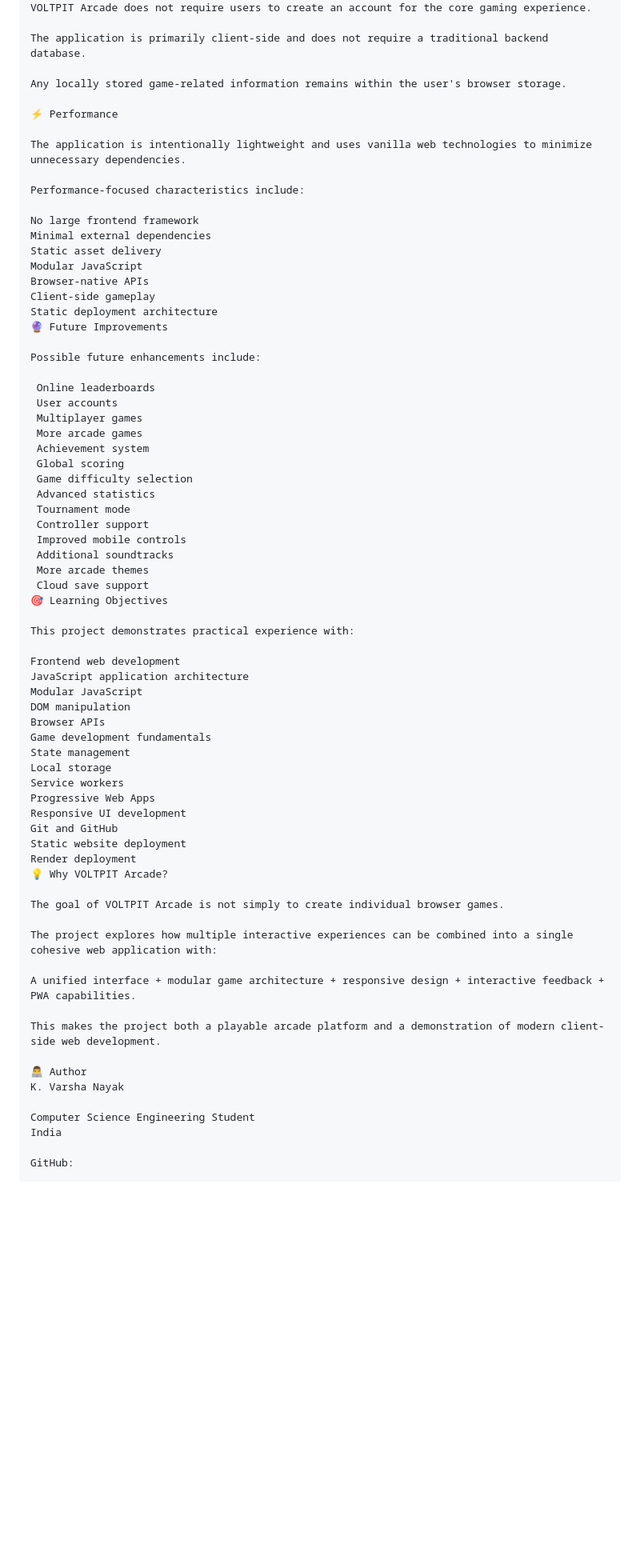
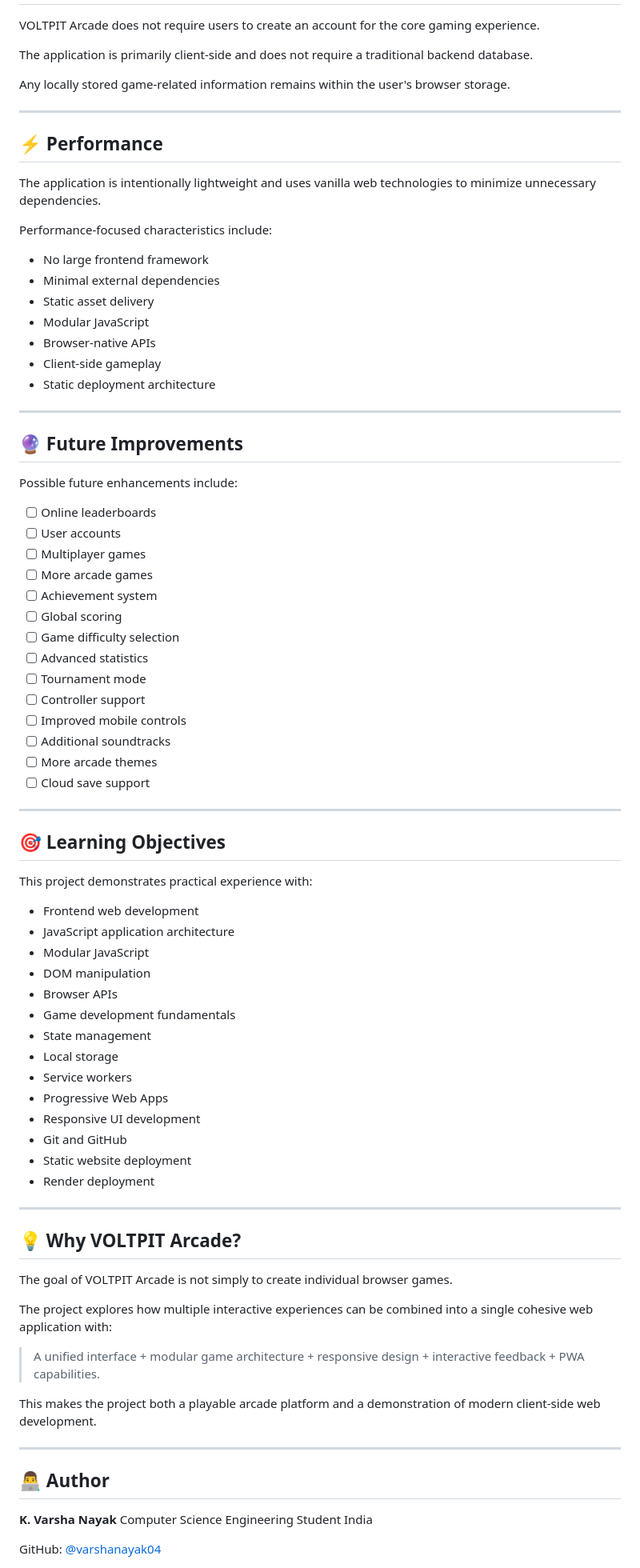
Before and after one commit to varshanayak04/voltpit-arcade, a Markdown page: README.md, the part around one of its changes. Shown at 80% size. GitHub-like rendering; blank space fills up the shorter version.

```diff
--- a/README.md
+++ b/README.md
@@ -351,70 +381,83 @@ The application is primarily client-side and does not require a traditional back
 
 Any locally stored game-related information remains within the user's browser storage.
 
-⚡ Performance
+---
+
+## ⚡ Performance
 
 The application is intentionally lightweight and uses vanilla web technologies to minimize unnecessary dependencies.
 
 Performance-focused characteristics include:
 
-No large frontend framework
-Minimal external dependencies
-Static asset delivery
-Modular JavaScript
-Browser-native APIs
-Client-side gameplay
-Static deployment architecture
-🔮 Future Improvements
+- No large frontend framework
+- Minimal external dependencies
+- Static asset delivery
+- Modular JavaScript
+- Browser-native APIs
+- Client-side gameplay
+- Static deployment architecture
+
+---
+
+## 🔮 Future Improvements
 
 Possible future enhancements include:
 
- Online leaderboards
- User accounts
- Multiplayer games
- More arcade games
- Achievement system
- Global scoring
- Game difficulty selection
- Advanced statistics
- Tournament mode
- Controller support
- Improved mobile controls
- Additional soundtracks
- More arcade themes
- Cloud save support
-🎯 Learning Objectives
+- [ ] Online leaderboards
+- [ ] User accounts
+- [ ] Multiplayer games
+- [ ] More arcade games
+- [ ] Achievement system
+- [ ] Global scoring
+- [ ] Game difficulty selection
+- [ ] Advanced statistics
+- [ ] Tournament mode
+- [ ] Controller support
+- [ ] Improved mobile controls
+- [ ] Additional soundtracks
+- [ ] More arcade themes
+- [ ] Cloud save support
+
+---
+
+## 🎯 Learning Objectives
 
 This project demonstrates practical experience with:
 
-Frontend web development
-JavaScript application architecture
-Modular JavaScript
-DOM manipulation
-Browser APIs
-Game development fundamentals
-State management
-Local storage
-Service workers
-Progressive Web Apps
-Responsive UI development
-Git and GitHub
-Static website deployment
-Render deployment
-💡 Why VOLTPIT Arcade?
+- Frontend web development
+- JavaScript application architecture
+- Modular JavaScript
+- DOM manipulation
+- Browser APIs
+- Game development fundamentals
+- State management
+- Local storage
+- Service workers
+- Progressive Web Apps
+- Responsive UI development
+- Git and GitHub
+- Static website deployment
+- Render deployment
+
+---
+
+## 💡 Why VOLTPIT Arcade?
 
 The goal of VOLTPIT Arcade is not simply to create individual browser games.
 
 The project explores how multiple interactive experiences can be combined into a single cohesive web application with:
 
-A unified interface + modular game architecture + responsive design + interactive feedback + PWA capabilities.
+> A unified interface + modular game architecture + responsive design + interactive feedback + PWA capabilities.
 
 This makes the project both a playable arcade platform and a demonstration of modern client-side web development.
 
-👨‍💻 Author
-K. Varsha Nayak
+---
 
+## 👨‍💻 Author
+
+**K. Varsha Nayak**
 Computer Science Engineering Student
 India
 
-GitHub:
+GitHub: [@varshanayak04](https://github.com/varshanayak04)
 
```
Also changed, not shown: other parts of README.md (+157 -130 lines).
